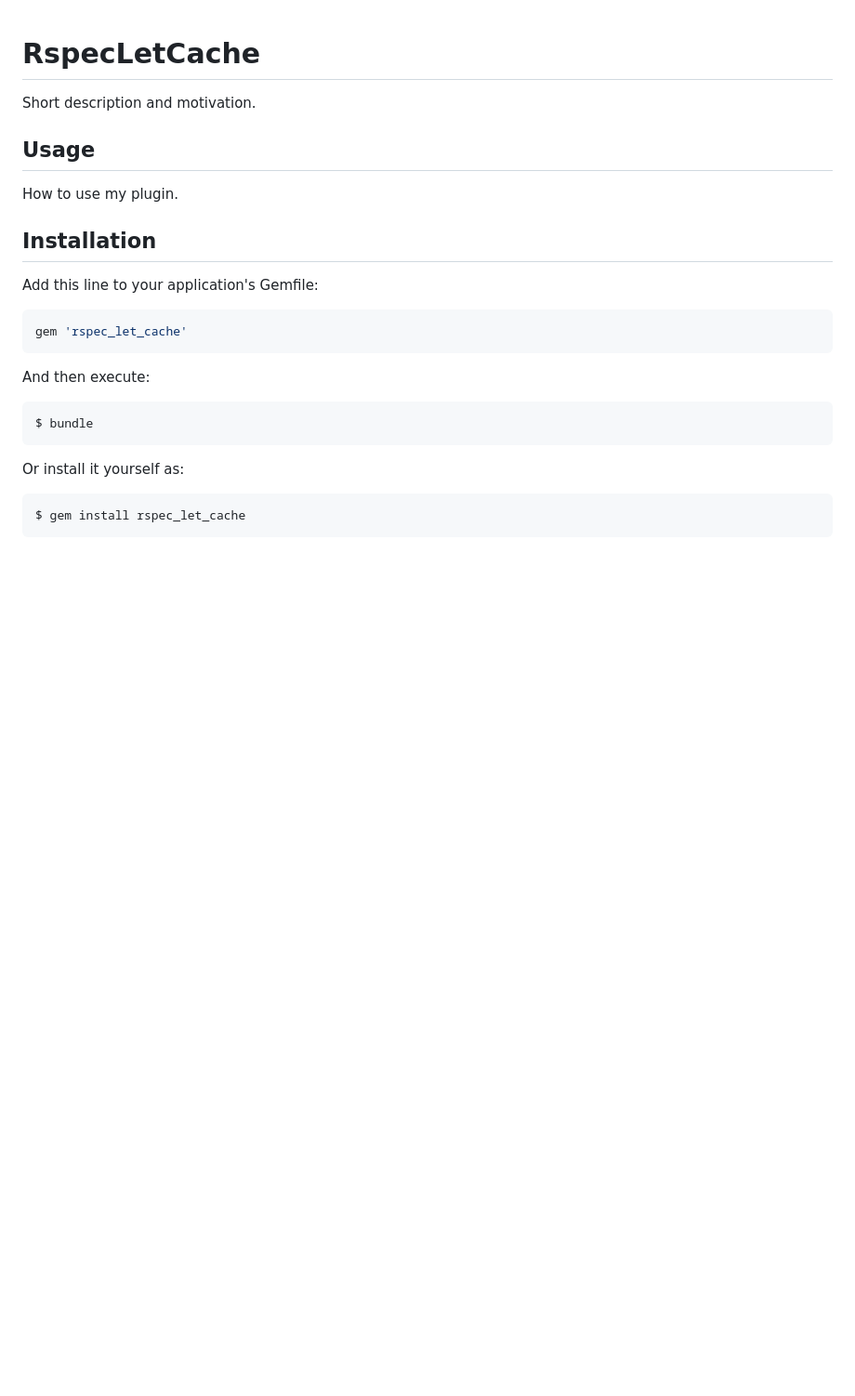
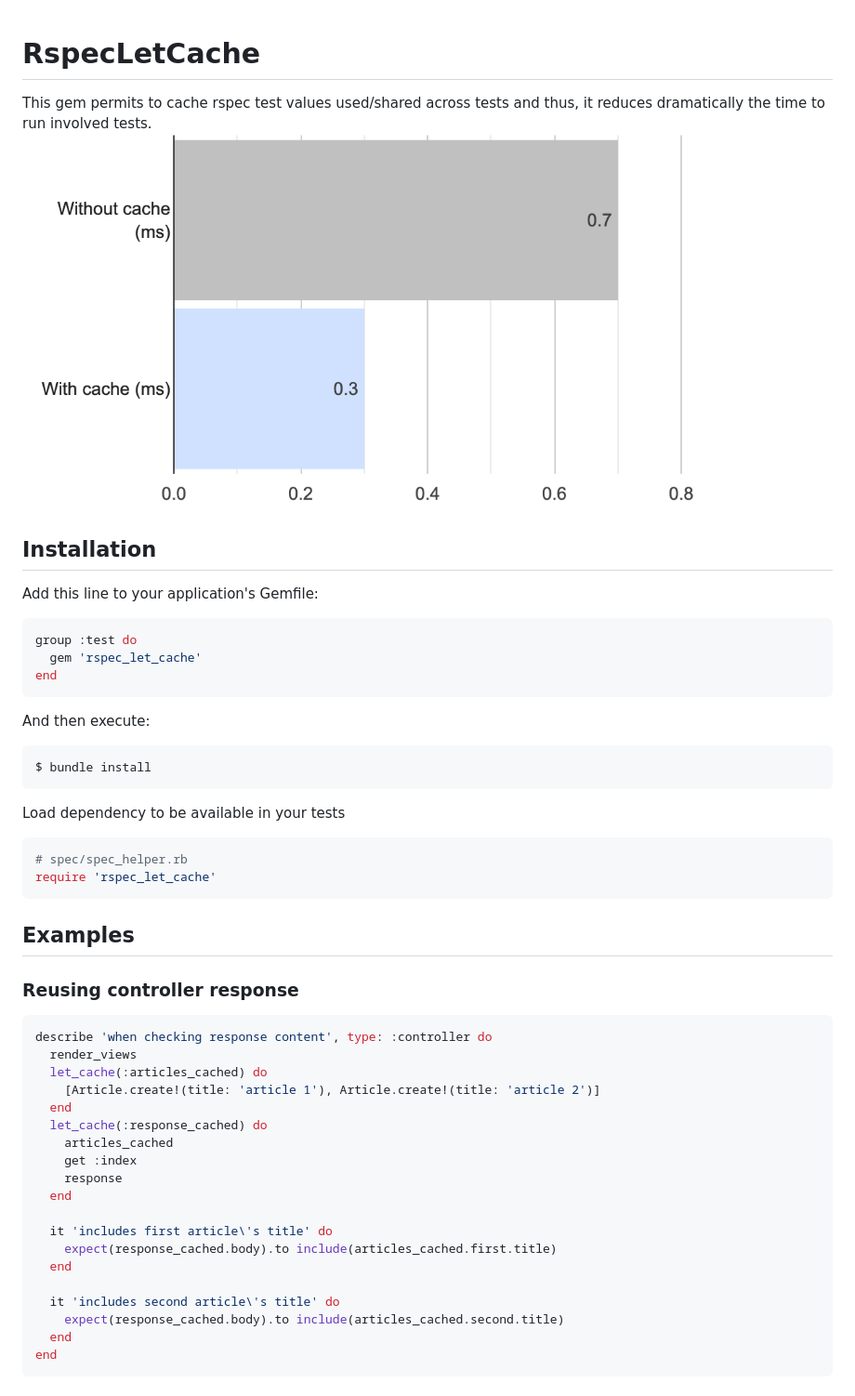
Before and after one commit to owen2345/rspec_let_cache, a Markdown page: README.md, the part around the change printed below. Shown: that part at 93% size. Rendered like a GitHub page; pictures changed too: docs/image.png (added); blank space fills up the shorter version.

Commit message:
chore: update readme

````diff
--- a/README.md
+++ b/README.md
@@ -1,22 +1,48 @@
 # RspecLetCache
-Short description and motivation.
-
-## Usage
-How to use my plugin.
+This gem permits to cache rspec test values used/shared across tests and thus, it reduces dramatically the time to run involved tests.
+![A test image](docs/image.png)
 
 ## Installation
 Add this line to your application's Gemfile:
 
 ```ruby
-gem 'rspec_let_cache'
+group :test do
+  gem 'rspec_let_cache'
+end
 ```
 
 And then execute:
 ```bash
-$ bundle
+$ bundle install
 ```
 
-Or install it yourself as:
-```bash
-$ gem install rspec_let_cache
+Load dependency to be available in your tests
+```ruby
+# spec/spec_helper.rb
+require 'rspec_let_cache'
 ```
+
+## Examples
+### Reusing controller response
+```ruby
+describe 'when checking response content', type: :controller do
+  render_views
+  let_cache(:articles_cached) do
+    [Article.create!(title: 'article 1'), Article.create!(title: 'article 2')]
+  end
+  let_cache(:response_cached) do
+    articles_cached
+    get :index
+    response
+  end
+
+  it 'includes first article\'s title' do
+    expect(response_cached.body).to include(articles_cached.first.title)
+  end
+
+  it 'includes second article\'s title' do
+    expect(response_cached.body).to include(articles_cached.second.title)
+  end
+end
+```
+
````
Also changed, not shown: other parts of README.md (+29 -0 lines).
